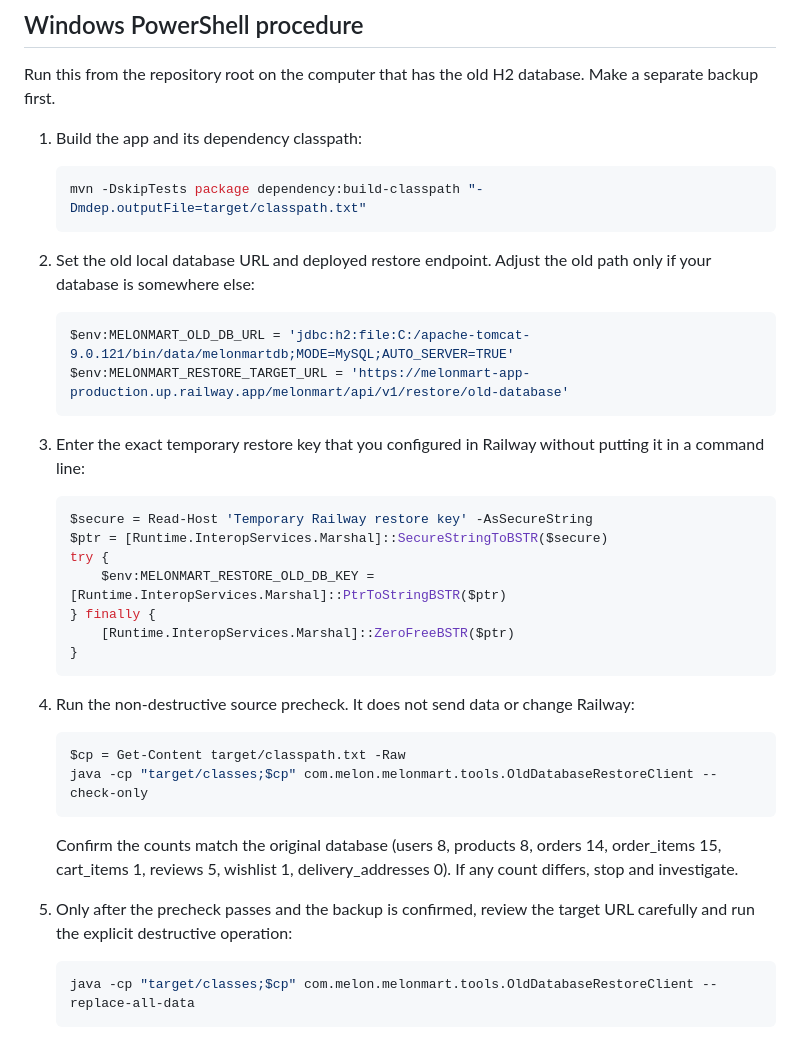
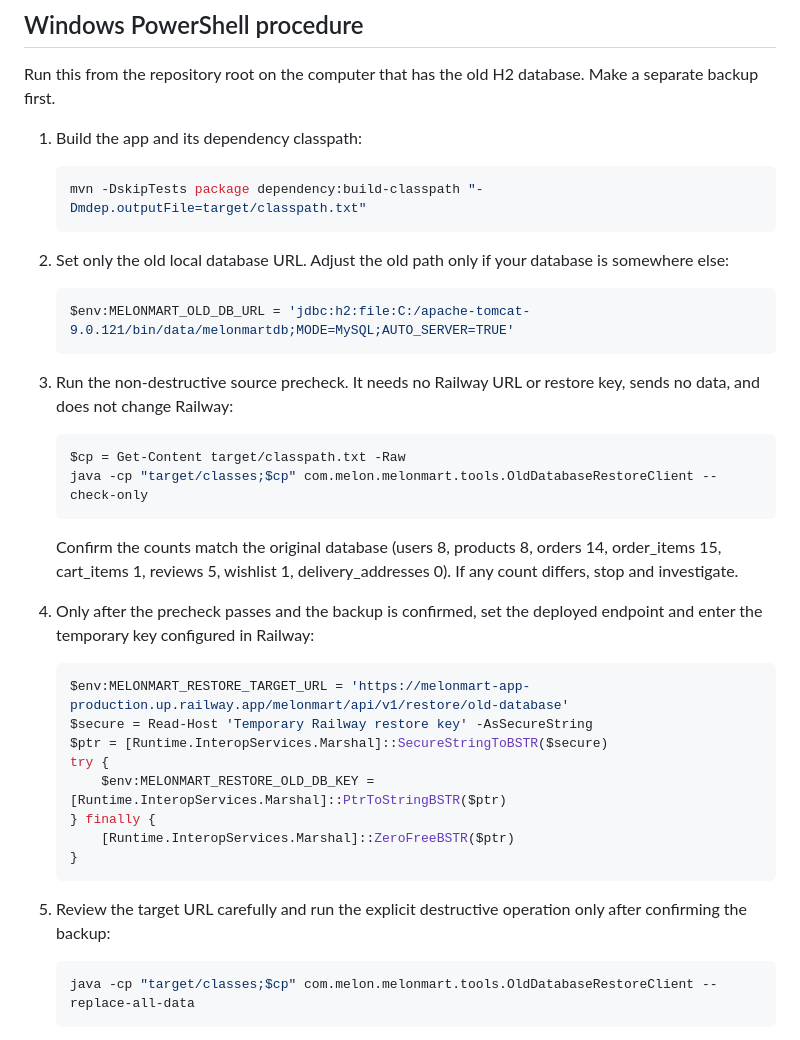
Before and after one commit to thayyiba/melonmart, a Markdown page: docs/restore-old-h2-database.md, the part around the change. Rendered like a GitHub page.

Commit message:
Document credential-free local precheck before restore setup

````diff
--- a/docs/restore-old-h2-database.md
+++ b/docs/restore-old-h2-database.md
@@ -22,16 +22,25 @@ Run this from the repository root on the computer that has the old H2 database.
    mvn -DskipTests package dependency:build-classpath "-Dmdep.outputFile=target/classpath.txt"
    ```
 
-2. Set the old local database URL and deployed restore endpoint. Adjust the old path only if your database is somewhere else:
+2. Set only the old local database URL. Adjust the old path only if your database is somewhere else:
 
    ```powershell
    $env:MELONMART_OLD_DB_URL = 'jdbc:h2:file:C:/apache-tomcat-9.0.121/bin/data/melonmartdb;MODE=MySQL;AUTO_SERVER=TRUE'
-   $env:MELONMART_RESTORE_TARGET_URL = 'https://melonmart-app-production.up.railway.app/melonmart/api/v1/restore/old-database'
    ```
 
-3. Enter the exact temporary restore key that you configured in Railway without putting it in a command line:
+3. Run the non-destructive source precheck. It needs no Railway URL or restore key, sends no data, and does not change Railway:
 
    ```powershell
+   $cp = Get-Content target/classpath.txt -Raw
+   java -cp "target/classes;$cp" com.melon.melonmart.tools.OldDatabaseRestoreClient --check-only
+   ```
+
+   Confirm the counts match the original database (users 8, products 8, orders 14, order_items 15, cart_items 1, reviews 5, wishlist 1, delivery_addresses 0). If any count differs, stop and investigate.
+
+4. Only after the precheck passes and the backup is confirmed, set the deployed endpoint and enter the temporary key configured in Railway:
+
+   ```powershell
+   $env:MELONMART_RESTORE_TARGET_URL = 'https://melonmart-app-production.up.railway.app/melonmart/api/v1/restore/old-database'
    $secure = Read-Host 'Temporary Railway restore key' -AsSecureString
    $ptr = [Runtime.InteropServices.Marshal]::SecureStringToBSTR($secure)
    try {
@@ -41,16 +50,7 @@ Run this from the repository root on the computer that has the old H2 database.
    }
    ```
 
-4. Run the non-destructive source precheck. It does not send data or change Railway:
-
-   ```powershell
-   $cp = Get-Content target/classpath.txt -Raw
-   java -cp "target/classes;$cp" com.melon.melonmart.tools.OldDatabaseRestoreClient --check-only
-   ```
-
-   Confirm the counts match the original database (users 8, products 8, orders 14, order_items 15, cart_items 1, reviews 5, wishlist 1, delivery_addresses 0). If any count differs, stop and investigate.
-
-5. Only after the precheck passes and the backup is confirmed, review the target URL carefully and run the explicit destructive operation:
+5. Review the target URL carefully and run the explicit destructive operation only after confirming the backup:
 
    ```powershell
    java -cp "target/classes;$cp" com.melon.melonmart.tools.OldDatabaseRestoreClient --replace-all-data
````
